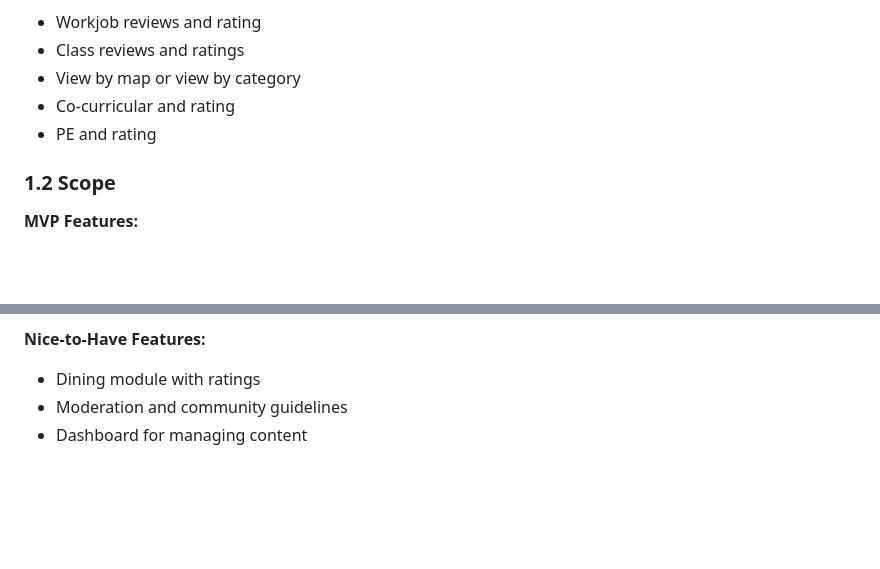
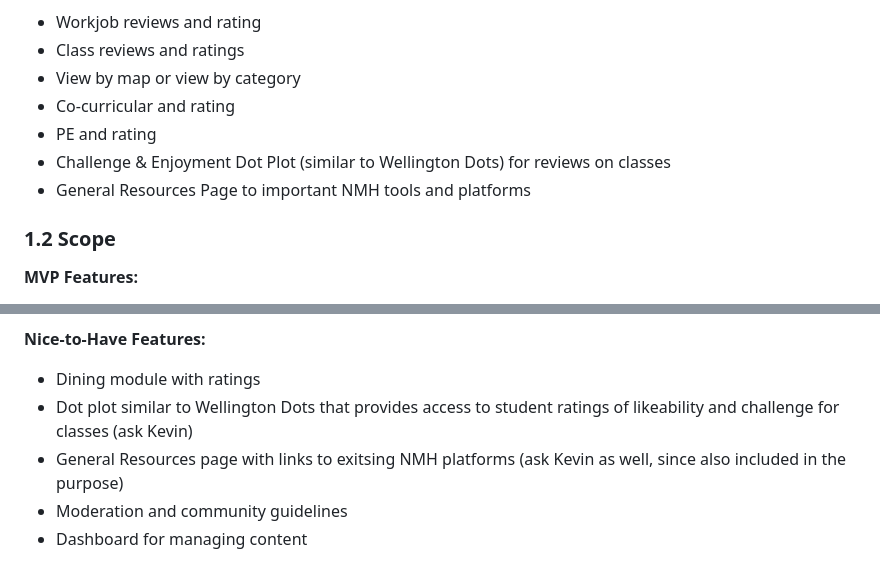
Before and after one commit to d3ltaV/NMH-Navigator, a Markdown page: docs/SRS.md, 2 parts joined by grey strips. Drawn GitHub-style; blank space fills up the shorter version.

Commit message:
Update SRS with new MVP and Nice-to-Have features
Added features for Challenge & Enjoyment Dot Plot and General Resources Page.

```diff
--- a/docs/SRS.md
+++ b/docs/SRS.md
@@ -16,6 +16,8 @@ This system aims to provide users with access to:
 - View by map or view by category
 - Co-curricular and rating
 - PE and rating
+- Challenge & Enjoyment Dot Plot (similar to Wellington Dots) for reviews on classes
+- General Resources Page to important NMH tools and platforms
 
 ### 1.2 Scope
 
@@ -41,6 +43,8 @@ This system aims to provide users with access to:
 
 **Nice-to-Have Features:**
 - Dining module with ratings
+- Dot plot similar to Wellington Dots that provides access to student ratings of likeability and challenge for classes (ask Kevin)
+- General Resources page with links to exitsing NMH platforms (ask Kevin as well, since also included in the purpose)
 - Moderation and community guidelines
 - Dashboard for managing content
 
```
